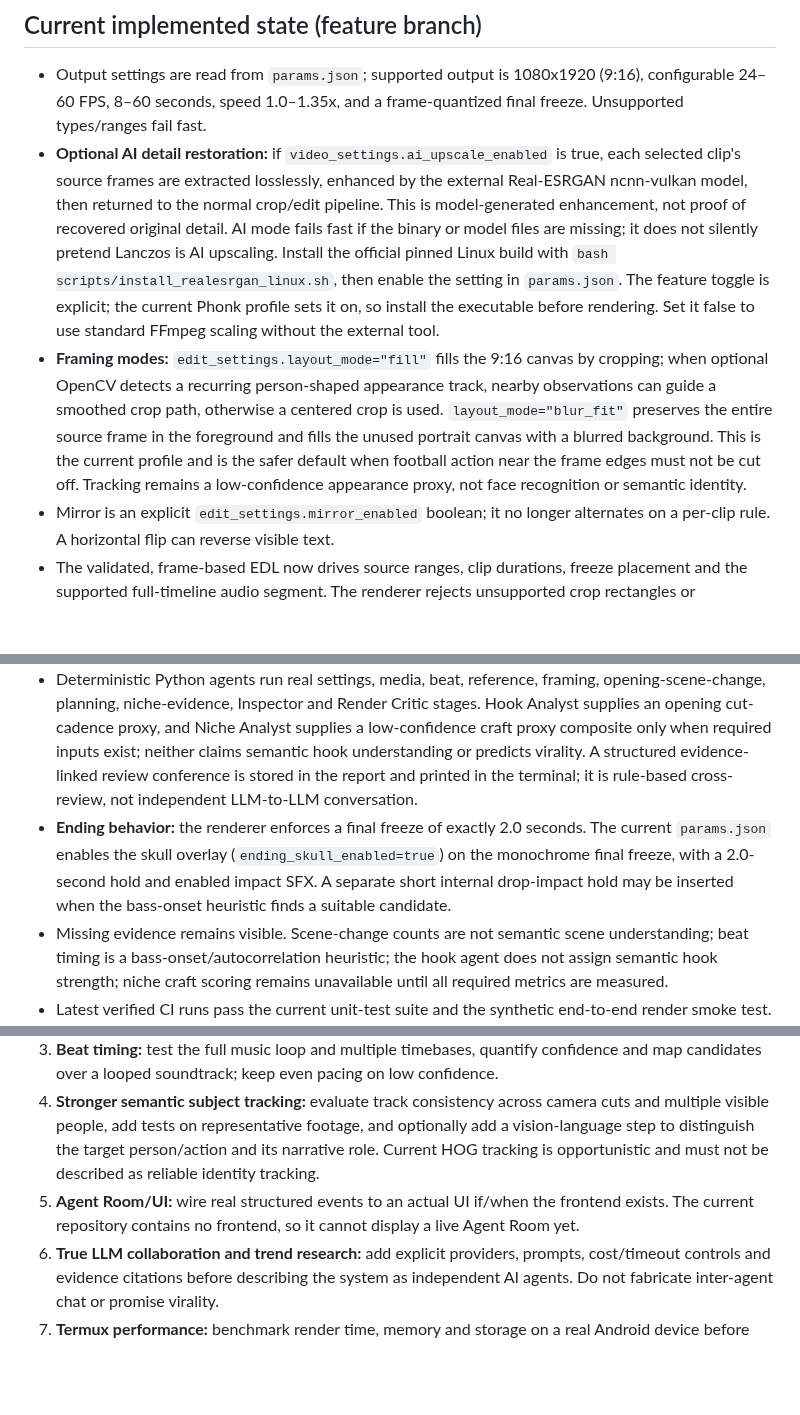
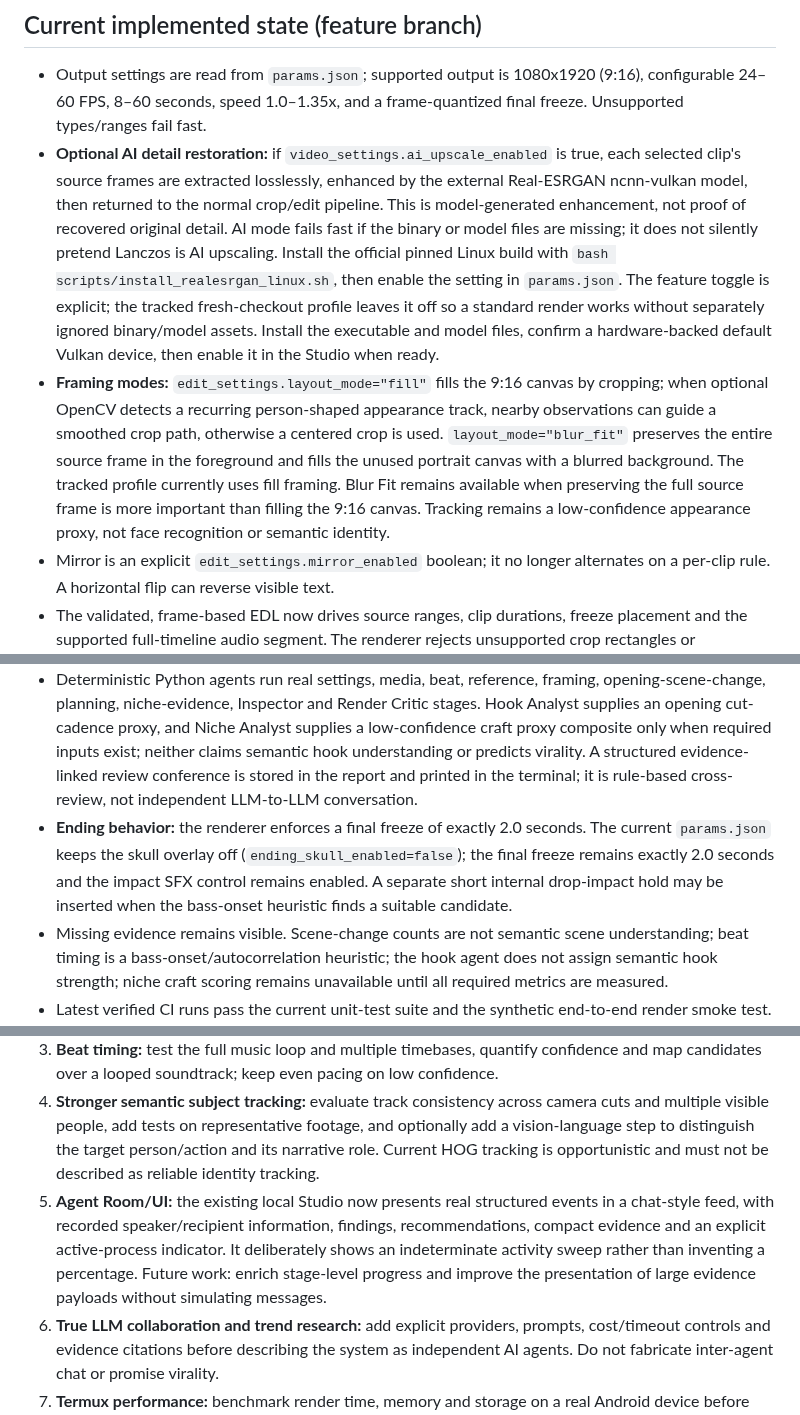
Before and after one commit to laylasauce712-ctrl/Heyaa, a Markdown page: docs/optimization-roadmap.md, 3 parts joined by grey strips. Rendered like a GitHub page; blank space fills up the shorter version.

Commit message:
docs: align optimization roadmap with current defaults and Agent Room

```diff
--- a/docs/optimization-roadmap.md
+++ b/docs/optimization-roadmap.md
@@ -3,13 +3,13 @@
 ## Current implemented state (feature branch)
 
 - Output settings are read from `params.json`; supported output is 1080x1920 (9:16), configurable 24–60 FPS, 8–60 seconds, speed 1.0–1.35x, and a frame-quantized final freeze. Unsupported types/ranges fail fast.
-- **Optional AI detail restoration:** if `video_settings.ai_upscale_enabled` is true, each selected clip's source frames are extracted losslessly, enhanced by the external Real-ESRGAN ncnn-vulkan model, then returned to the normal crop/edit pipeline. This is model-generated enhancement, not proof of recovered original detail. AI mode fails fast if the binary or model files are missing; it does not silently pretend Lanczos is AI upscaling. Install the official pinned Linux build with `bash scripts/install_realesrgan_linux.sh`, then enable the setting in `params.json`. The feature toggle is explicit; the current Phonk profile sets it on, so install the executable before rendering. Set it false to use standard FFmpeg scaling without the external tool.
-- **Framing modes:** `edit_settings.layout_mode="fill"` fills the 9:16 canvas by cropping; when optional OpenCV detects a recurring person-shaped appearance track, nearby observations can guide a smoothed crop path, otherwise a centered crop is used. `layout_mode="blur_fit"` preserves the entire source frame in the foreground and fills the unused portrait canvas with a blurred background. This is the current profile and is the safer default when football action near the frame edges must not be cut off. Tracking remains a low-confidence appearance proxy, not face recognition or semantic identity.
+- **Optional AI detail restoration:** if `video_settings.ai_upscale_enabled` is true, each selected clip's source frames are extracted losslessly, enhanced by the external Real-ESRGAN ncnn-vulkan model, then returned to the normal crop/edit pipeline. This is model-generated enhancement, not proof of recovered original detail. AI mode fails fast if the binary or model files are missing; it does not silently pretend Lanczos is AI upscaling. Install the official pinned Linux build with `bash scripts/install_realesrgan_linux.sh`, then enable the setting in `params.json`. The feature toggle is explicit; the tracked fresh-checkout profile leaves it off so a standard render works without separately ignored binary/model assets. Install the executable and model files, confirm a hardware-backed default Vulkan device, then enable it in the Studio when ready.
+- **Framing modes:** `edit_settings.layout_mode="fill"` fills the 9:16 canvas by cropping; when optional OpenCV detects a recurring person-shaped appearance track, nearby observations can guide a smoothed crop path, otherwise a centered crop is used. `layout_mode="blur_fit"` preserves the entire source frame in the foreground and fills the unused portrait canvas with a blurred background. The tracked profile currently uses fill framing. Blur Fit remains available when preserving the full source frame is more important than filling the 9:16 canvas. Tracking remains a low-confidence appearance proxy, not face recognition or semantic identity.
 - Mirror is an explicit `edit_settings.mirror_enabled` boolean; it no longer alternates on a per-clip rule. A horizontal flip can reverse visible text.
 - The validated, frame-based EDL now drives source ranges, clip durations, freeze placement and the supported full-timeline audio segment. The renderer rejects unsupported crop rectangles or unsupported audio schedules instead of silently ignoring them.
 - The synthetic CI render checks EDL continuity, exact decoded frame count, output dimensions/FPS/duration, audio and full-file decoding.
 - Deterministic Python agents run real settings, media, beat, reference, framing, opening-scene-change, planning, niche-evidence, Inspector and Render Critic stages. Hook Analyst supplies an opening cut-cadence proxy, and Niche Analyst supplies a low-confidence craft proxy composite only when required inputs exist; neither claims semantic hook understanding or predicts virality. A structured evidence-linked review conference is stored in the report and printed in the terminal; it is rule-based cross-review, not independent LLM-to-LLM conversation.
-- **Ending behavior:** the renderer enforces a final freeze of exactly 2.0 seconds. The current `params.json` enables the skull overlay (`ending_skull_enabled=true`) on the monochrome final freeze, with a 2.0-second hold and enabled impact SFX. A separate short internal drop-impact hold may be inserted when the bass-onset heuristic finds a suitable candidate.
+- **Ending behavior:** the renderer enforces a final freeze of exactly 2.0 seconds. The current `params.json` keeps the skull overlay off (`ending_skull_enabled=false`); the final freeze remains exactly 2.0 seconds and the impact SFX control remains enabled. A separate short internal drop-impact hold may be inserted when the bass-onset heuristic finds a suitable candidate.
 - Missing evidence remains visible. Scene-change counts are not semantic scene understanding; beat timing is a bass-onset/autocorrelation heuristic; the hook agent does not assign semantic hook strength; niche craft scoring remains unavailable until all required metrics are measured.
 - Latest verified CI runs pass the current unit-test suite and the synthetic end-to-end render smoke test. Keep test counts in CI output rather than hard-coding them here, so this status note does not become stale. The integration render verifies structural correctness for the normal 20-second 1080x1920, 60-FPS output (1,200 decoded frames), audio, continuous EDL and exact 2-second freeze using generated fixtures. It disables the optional external Real-ESRGAN binary/model path in CI; unit tests cover its fail-fast contract. This does not prove visual quality on real user footage.
 - No real user footage has been visually reviewed in this repository's CI.
@@ -20,7 +20,7 @@
 2. **Critic improvements:** add representative-frame checks, frozen-frame detection and bounded retries. Current Render Critic measures black intervals and audio volume risk, but does not analyze aesthetics or run an automatic retry.
 3. **Beat timing:** test the full music loop and multiple timebases, quantify confidence and map candidates over a looped soundtrack; keep even pacing on low confidence.
 4. **Stronger semantic subject tracking:** evaluate track consistency across camera cuts and multiple visible people, add tests on representative footage, and optionally add a vision-language step to distinguish the target person/action and its narrative role. Current HOG tracking is opportunistic and must not be described as reliable identity tracking.
-5. **Agent Room/UI:** wire real structured events to an actual UI if/when the frontend exists. The current repository contains no frontend, so it cannot display a live Agent Room yet.
+5. **Agent Room/UI:** the existing local Studio now presents real structured events in a chat-style feed, with recorded speaker/recipient information, findings, recommendations, compact evidence and an explicit active-process indicator. It deliberately shows an indeterminate activity sweep rather than inventing a percentage. Future work: enrich stage-level progress and improve the presentation of large evidence payloads without simulating messages.
 6. **True LLM collaboration and trend research:** add explicit providers, prompts, cost/timeout controls and evidence citations before describing the system as independent AI agents. Do not fabricate inter-agent chat or promise virality.
 7. **Termux performance:** benchmark render time, memory and storage on a real Android device before claiming performance optimization.
 
```
